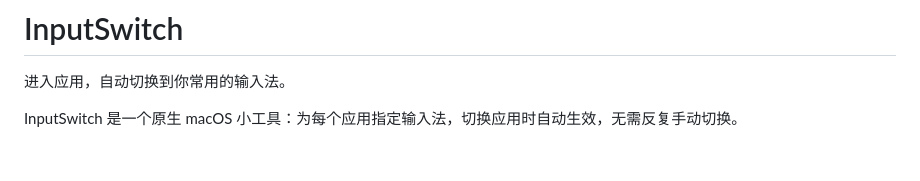
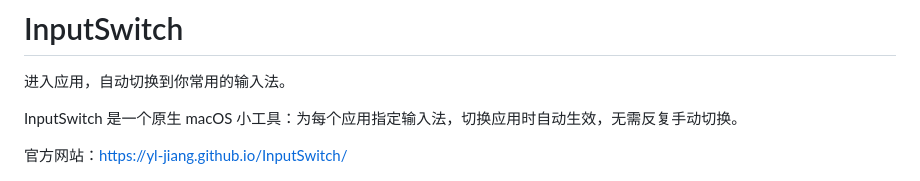
Before and after one commit to yl-jiang/InputSwitch, a Markdown page: README.md, the part around the change. Rendered like a GitHub page; blank space fills up the shorter version.

Commit message:
feat(website): 添加 InputSwitch 官方静态网站
为新手提供真实截图、直接下载、安装与隐私说明；采用无依赖响应式页面，并接入 GitHub Pages 所需结构。

```diff
--- a/README.md
+++ b/README.md
@@ -3,6 +3,8 @@
 进入应用，自动切换到你常用的输入法。
 
 InputSwitch 是一个原生 macOS 小工具：为每个应用指定输入法，切换应用时自动生效，无需反复手动切换。
+
+官方网站：<https://yl-jiang.github.io/InputSwitch/>
 
 ![InputSwitch 使用统计界面](docs/images/statistics.png)
 
```
Also changed, not shown: docs/images/app-icon.png (added), 8 other files.
